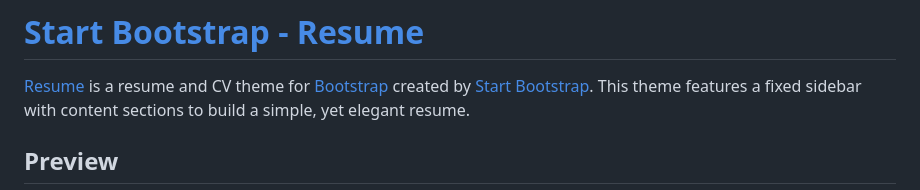
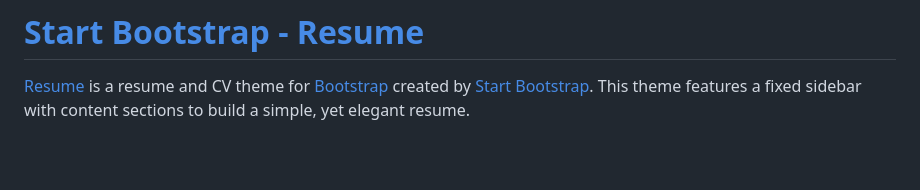
Before and after one commit to callmeaal/portofolio, a Markdown page: README.md, the part around the change printed below. Rendered like a GitHub page; blank space fills up the shorter version.

```diff
--- a/README.md
+++ b/README.md
@@ -2,5 +2,4 @@
 
 [Resume](https://startbootstrap.com/template-overviews/resume/) is a resume and CV theme for [Bootstrap](http://getbootstrap.com/) created by [Start Bootstrap](http://startbootstrap.com/). This theme features a fixed sidebar with content sections to build a simple, yet elegant resume.
 
-## Preview
 
```
Also changed, not shown: other parts of README.md (+1 -3 lines).
